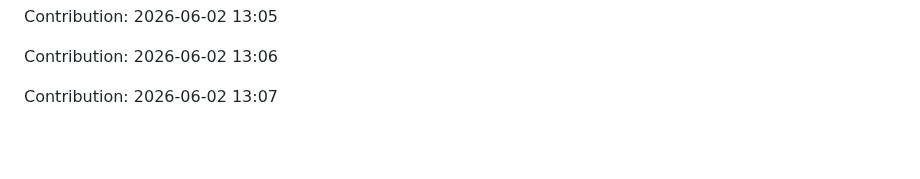
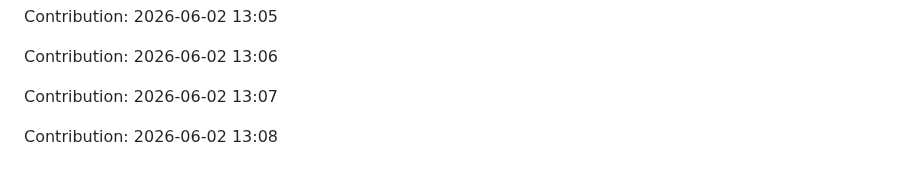
Before and after one commit to urvashi181/Myfiirstrepo, a Markdown page: repo/README.md, the part around the change. Drawn GitHub-style; blank space fills up the shorter version.

Commit message:
Contribution: 2026-06-02 13:08

```diff
--- a/repo/README.md
+++ b/repo/README.md
@@ -2939,3 +2939,5 @@ Contribution: 2026-06-02 13:05
 Contribution: 2026-06-02 13:06
 
 Contribution: 2026-06-02 13:07
+
+Contribution: 2026-06-02 13:08
```
